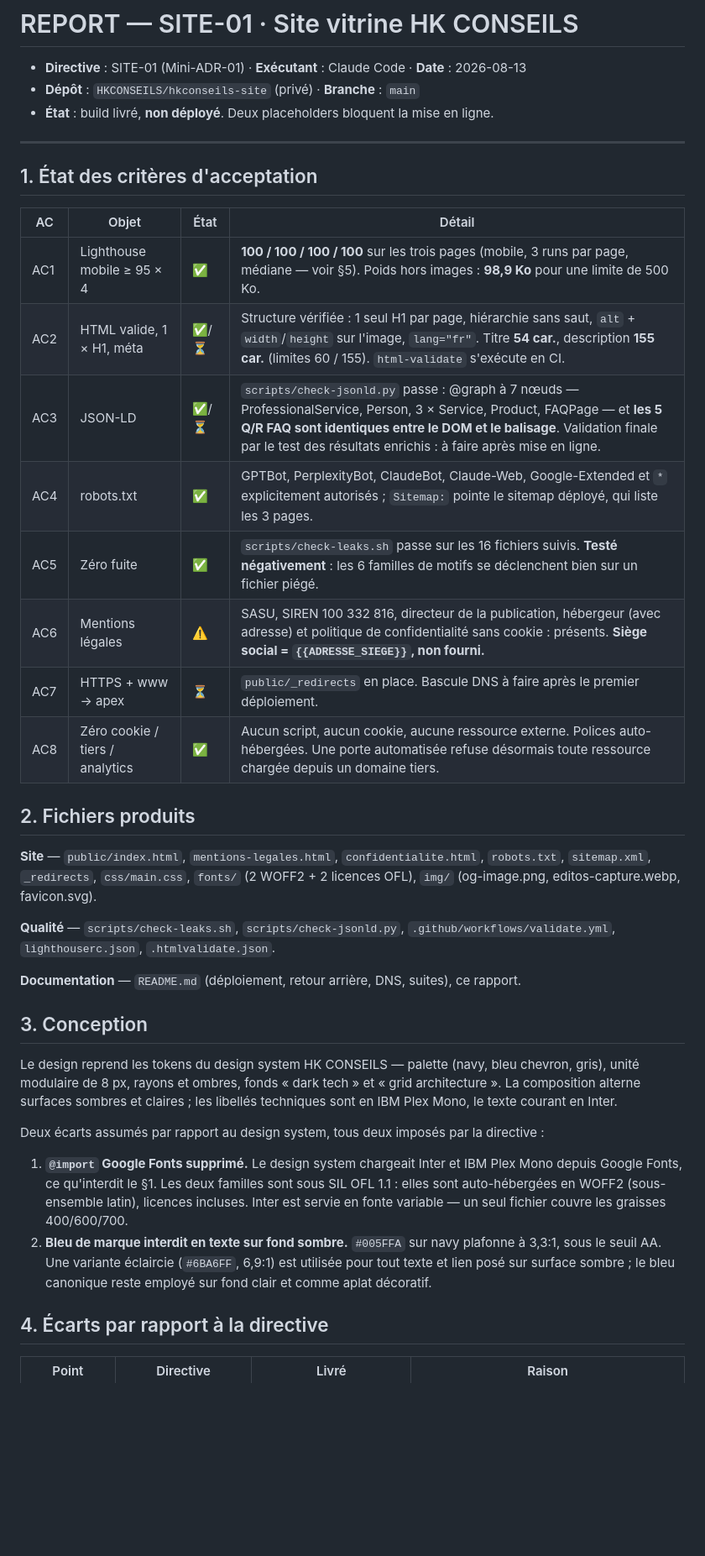
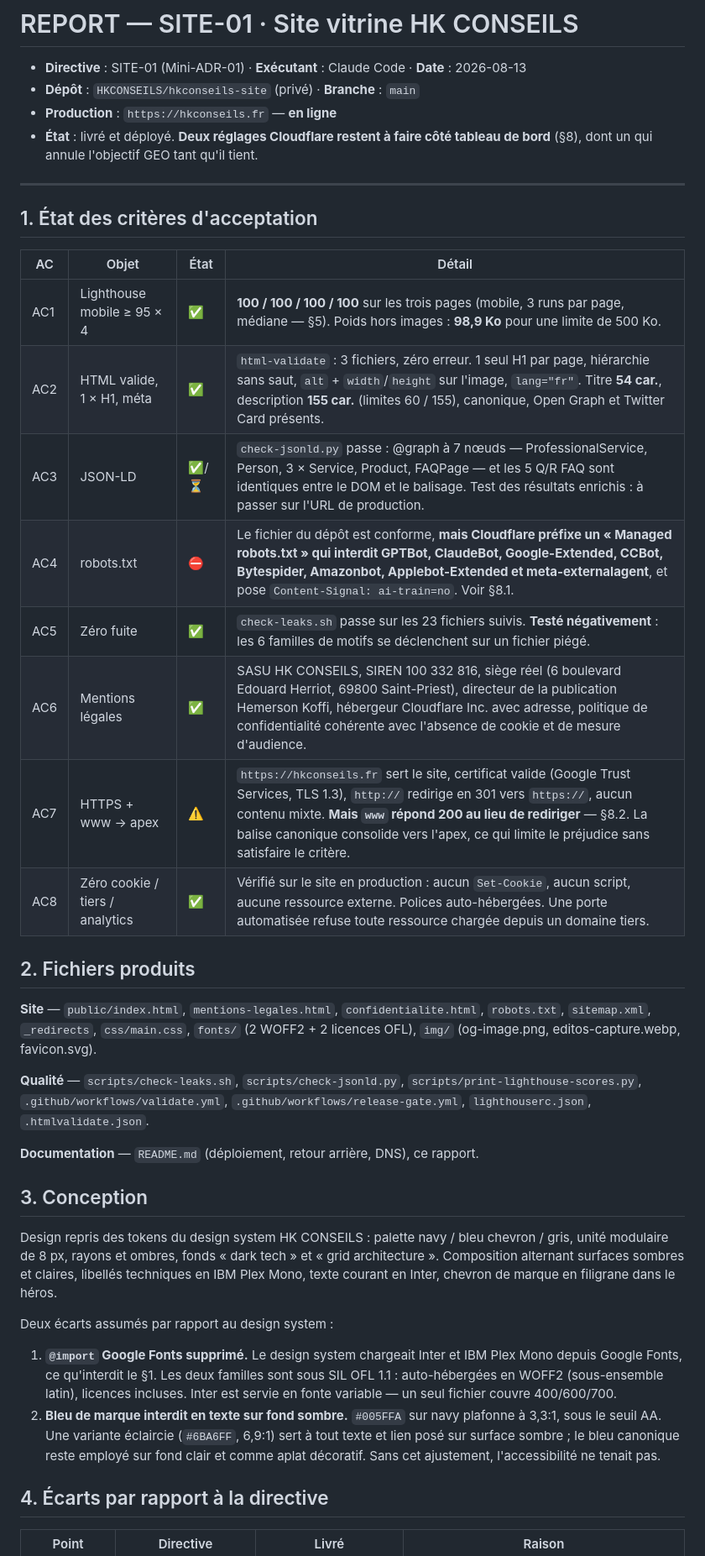
Before and after one commit to HKCONSEILS/hkconseils-site, a Markdown page: REPORT.md, the part around one of its changes. Shown at 84% size. Rendered like a GitHub page; blank space fills up the shorter version.

```diff
--- a/REPORT.md
+++ b/REPORT.md
@@ -2,7 +2,9 @@
 
 - **Directive** : SITE-01 (Mini-ADR-01) · **Exécutant** : Claude Code · **Date** : 2026-08-13
 - **Dépôt** : `HKCONSEILS/hkconseils-site` (privé) · **Branche** : `main`
-- **État** : build livré, **non déployé**. Deux placeholders bloquent la mise en ligne.
+- **Production** : `https://hkconseils.fr` — **en ligne**
+- **État** : livré et déployé. **Deux réglages Cloudflare restent à faire côté
+  tableau de bord** (§8), dont un qui annule l'objectif GEO tant qu'il tient.
 
 ---
 
@@ -10,14 +12,14 @@
 
 | AC | Objet | État | Détail |
 |---|---|---|---|
-| AC1 | Lighthouse mobile ≥ 95 × 4 | ✅ | **100 / 100 / 100 / 100** sur les trois pages (mobile, 3 runs par page, médiane — voir §5). Poids hors images : **98,9 Ko** pour une limite de 500 Ko. |
-| AC2 | HTML valide, 1 × H1, méta | ✅/⏳ | Structure vérifiée : 1 seul H1 par page, hiérarchie sans saut, `alt` + `width`/`height` sur l'image, `lang="fr"`. Titre **54 car.**, description **155 car.** (limites 60 / 155). `html-validate` s'exécute en CI. |
-| AC3 | JSON-LD | ✅/⏳ | `scripts/check-jsonld.py` passe : @graph à 7 nœuds — ProfessionalService, Person, 3 × Service, Product, FAQPage — et **les 5 Q/R FAQ sont identiques entre le DOM et le balisage**. Validation finale par le test des résultats enrichis : à faire après mise en ligne. |
-| AC4 | robots.txt | ✅ | GPTBot, PerplexityBot, ClaudeBot, Claude-Web, Google-Extended et `*` explicitement autorisés ; `Sitemap:` pointe le sitemap déployé, qui liste les 3 pages. |
-| AC5 | Zéro fuite | ✅ | `scripts/check-leaks.sh` passe sur les 16 fichiers suivis. **Testé négativement** : les 6 familles de motifs se déclenchent bien sur un fichier piégé. |
-| AC6 | Mentions légales | ⚠️ | SASU, SIREN 100 332 816, directeur de la publication, hébergeur (avec adresse) et politique de confidentialité sans cookie : présents. **Siège social = `{{ADRESSE_SIEGE}}`, non fourni.** |
-| AC7 | HTTPS + www → apex | ⏳ | `public/_redirects` en place. Bascule DNS à faire après le premier déploiement. |
-| AC8 | Zéro cookie / tiers / analytics | ✅ | Aucun script, aucun cookie, aucune ressource externe. Polices auto-hébergées. Une porte automatisée refuse désormais toute ressource chargée depuis un domaine tiers. |
+| AC1 | Lighthouse mobile ≥ 95 × 4 | ✅ | **100 / 100 / 100 / 100** sur les trois pages (mobile, 3 runs par page, médiane — §5). Poids hors images : **98,9 Ko** pour une limite de 500 Ko. |
+| AC2 | HTML valide, 1 × H1, méta | ✅ | `html-validate` : 3 fichiers, zéro erreur. 1 seul H1 par page, hiérarchie sans saut, `alt` + `width`/`height` sur l'image, `lang="fr"`. Titre **54 car.**, description **155 car.** (limites 60 / 155), canonique, Open Graph et Twitter Card présents. |
+| AC3 | JSON-LD | ✅/⏳ | `check-jsonld.py` passe : @graph à 7 nœuds — ProfessionalService, Person, 3 × Service, Product, FAQPage — et les 5 Q/R FAQ sont identiques entre le DOM et le balisage. Test des résultats enrichis : à passer sur l'URL de production. |
+| AC4 | robots.txt | ⛔ | Le fichier du dépôt est conforme, **mais Cloudflare préfixe un « Managed robots.txt » qui interdit GPTBot, ClaudeBot, Google-Extended, CCBot, Bytespider, Amazonbot, Applebot-Extended et meta-externalagent**, et pose `Content-Signal: ai-train=no`. Voir §8.1. |
+| AC5 | Zéro fuite | ✅ | `check-leaks.sh` passe sur les 23 fichiers suivis. **Testé négativement** : les 6 familles de motifs se déclenchent sur un fichier piégé. |
+| AC6 | Mentions légales | ✅ | SASU HK CONSEILS, SIREN 100 332 816, siège réel (6 boulevard Edouard Herriot, 69800 Saint-Priest), directeur de la publication Hemerson Koffi, hébergeur Cloudflare Inc. avec adresse, politique de confidentialité cohérente avec l'absence de cookie et de mesure d'audience. |
+| AC7 | HTTPS + www → apex | ⚠️ | `https://hkconseils.fr` sert le site, certificat valide (Google Trust Services, TLS 1.3), `http://` redirige en 301 vers `https://`, aucun contenu mixte. **Mais `www` répond 200 au lieu de rediriger** — §8.2. La balise canonique consolide vers l'apex, ce qui limite le préjudice sans satisfaire le critère. |
+| AC8 | Zéro cookie / tiers / analytics | ✅ | Vérifié sur le site en production : aucun `Set-Cookie`, aucun script, aucune ressource externe. Polices auto-hébergées. Une porte automatisée refuse toute ressource chargée depuis un domaine tiers. |
 
 ## 2. Fichiers produits
 
@@ -26,27 +28,29 @@
 `fonts/` (2 WOFF2 + 2 licences OFL), `img/` (og-image.png, editos-capture.webp, favicon.svg).
 
 **Qualité** — `scripts/check-leaks.sh`, `scripts/check-jsonld.py`,
-`.github/workflows/validate.yml`, `lighthouserc.json`, `.htmlvalidate.json`.
+`scripts/print-lighthouse-scores.py`, `.github/workflows/validate.yml`,
+`.github/workflows/release-gate.yml`, `lighthouserc.json`, `.htmlvalidate.json`.
 
-**Documentation** — `README.md` (déploiement, retour arrière, DNS, suites), ce rapport.
+**Documentation** — `README.md` (déploiement, retour arrière, DNS), ce rapport.
 
 ## 3. Conception
 
-Le design reprend les tokens du design system HK CONSEILS — palette (navy, bleu chevron,
-gris), unité modulaire de 8 px, rayons et ombres, fonds « dark tech » et « grid architecture ».
-La composition alterne surfaces sombres et claires ; les libellés techniques sont en
-IBM Plex Mono, le texte courant en Inter.
+Design repris des tokens du design system HK CONSEILS : palette navy / bleu chevron /
+gris, unité modulaire de 8 px, rayons et ombres, fonds « dark tech » et « grid
+architecture ». Composition alternant surfaces sombres et claires, libellés
+techniques en IBM Plex Mono, texte courant en Inter, chevron de marque en filigrane
+dans le héros.
 
-Deux écarts assumés par rapport au design system, tous deux imposés par la directive :
+Deux écarts assumés par rapport au design system :
 
-1. **`@import` Google Fonts supprimé.** Le design system chargeait Inter et IBM Plex Mono
-   depuis Google Fonts, ce qu'interdit le §1. Les deux familles sont sous SIL OFL 1.1 :
-   elles sont auto-hébergées en WOFF2 (sous-ensemble latin), licences incluses. Inter est
-   servie en fonte variable — un seul fichier couvre les graisses 400/600/700.
-2. **Bleu de marque interdit en texte sur fond sombre.** `#005FFA` sur navy plafonne à
-   3,3:1, sous le seuil AA. Une variante éclaircie (`#6BA6FF`, 6,9:1) est utilisée pour
-   tout texte et lien posé sur surface sombre ; le bleu canonique reste employé sur fond
-   clair et comme aplat décoratif.
+1. **`@import` Google Fonts supprimé.** Le design system chargeait Inter et IBM Plex
+   Mono depuis Google Fonts, ce qu'interdit le §1. Les deux familles sont sous
+   SIL OFL 1.1 : auto-hébergées en WOFF2 (sous-ensemble latin), licences incluses.
+   Inter est servie en fonte variable — un seul fichier couvre 400/600/700.
+2. **Bleu de marque interdit en texte sur fond sombre.** `#005FFA` sur navy plafonne
+   à 3,3:1, sous le seuil AA. Une variante éclaircie (`#6BA6FF`, 6,9:1) sert à tout
+   texte et lien posé sur surface sombre ; le bleu canonique reste employé sur fond
+   clair et comme aplat décoratif. Sans cet ajustement, l'accessibilité ne tenait pas.
 
 ## 4. Écarts par rapport à la directive
 
```
Also changed, not shown: other parts of REPORT.md (+112 -34 lines), README.md (+12 -3 lines).
